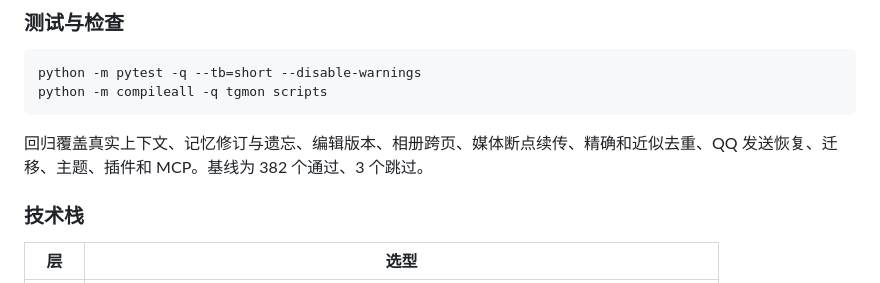
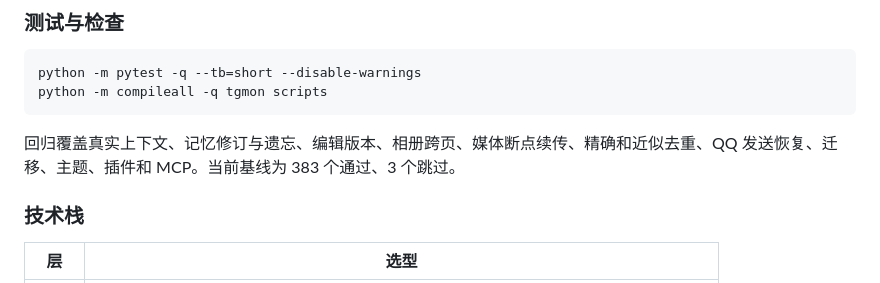
Before and after one commit to znjhahaha/tgmon, a Markdown page: README.md, the part around the change. Rendered like a GitHub page.

Commit message:
docs: update regression baseline

````diff
--- a/README.md
+++ b/README.md
@@ -351,7 +351,7 @@ python -m pytest -q --tb=short --disable-warnings
 python -m compileall -q tgmon scripts
 ```
 
-回归覆盖真实上下文、记忆修订与遗忘、编辑版本、相册跨页、媒体断点续传、精确和近似去重、QQ 发送恢复、迁移、主题、插件和 MCP。基线为 382 个通过、3 个跳过。
+回归覆盖真实上下文、记忆修订与遗忘、编辑版本、相册跨页、媒体断点续传、精确和近似去重、QQ 发送恢复、迁移、主题、插件和 MCP。当前基线为 383 个通过、3 个跳过。
 
 ### 技术栈
 
````
